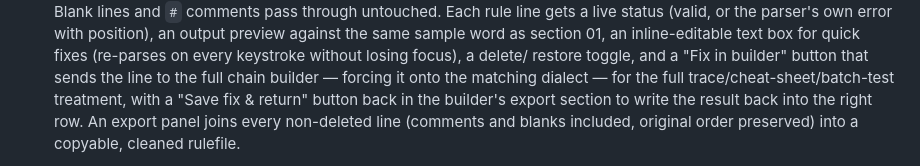
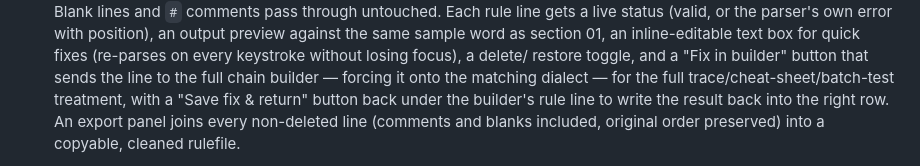
Before and after one commit to s1d3w4yz/RuleCrack, a Markdown page: README.md, the part around the change. GitHub-like rendering.

Commit message:
README: the fix-and-return box now sits under the rule line
Co-Authored-By: Claude Sonnet 5.5 <noreply@anthropic.com>

```diff
--- a/README.md
+++ b/README.md
@@ -113,7 +113,7 @@ existing `.rule` file line by line.
   restore toggle, and a "Fix in builder" button that sends the line to the
   full chain builder — forcing it onto the matching dialect — for the full
   trace/cheat-sheet/batch-test treatment, with a "Save fix & return" button
-  back in the builder's export section to write the result back into the
+  back under the builder's rule line to write the result back into the
   right row. An export panel joins every non-deleted line (comments and
   blanks included, original order preserved) into a copyable, cleaned
   rulefile.
```
